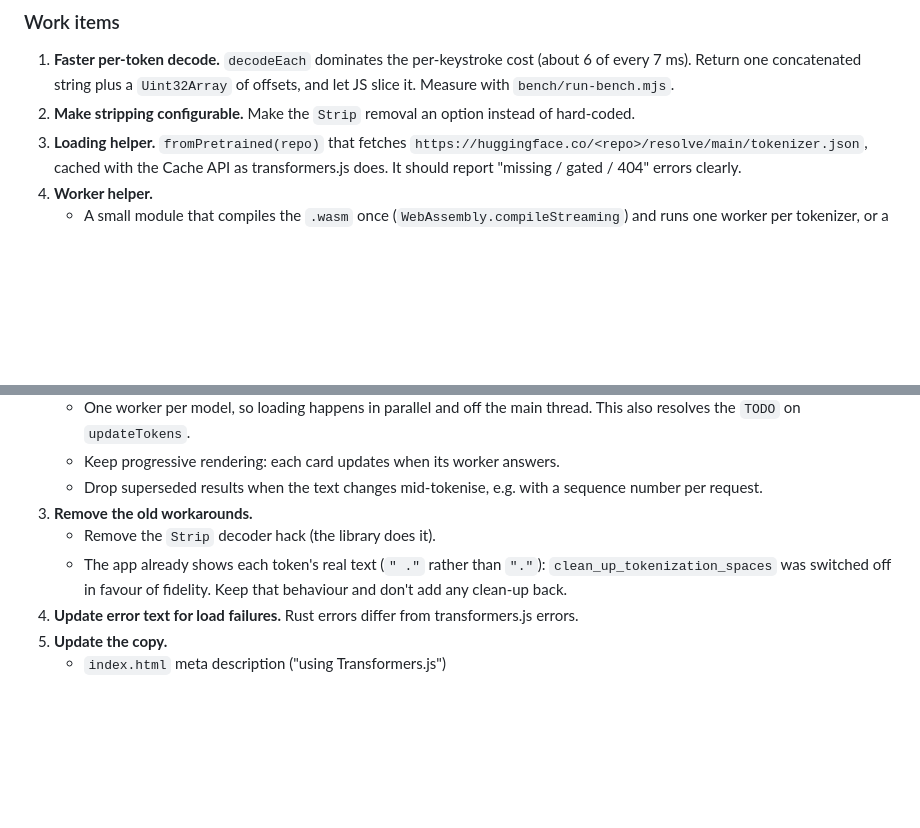
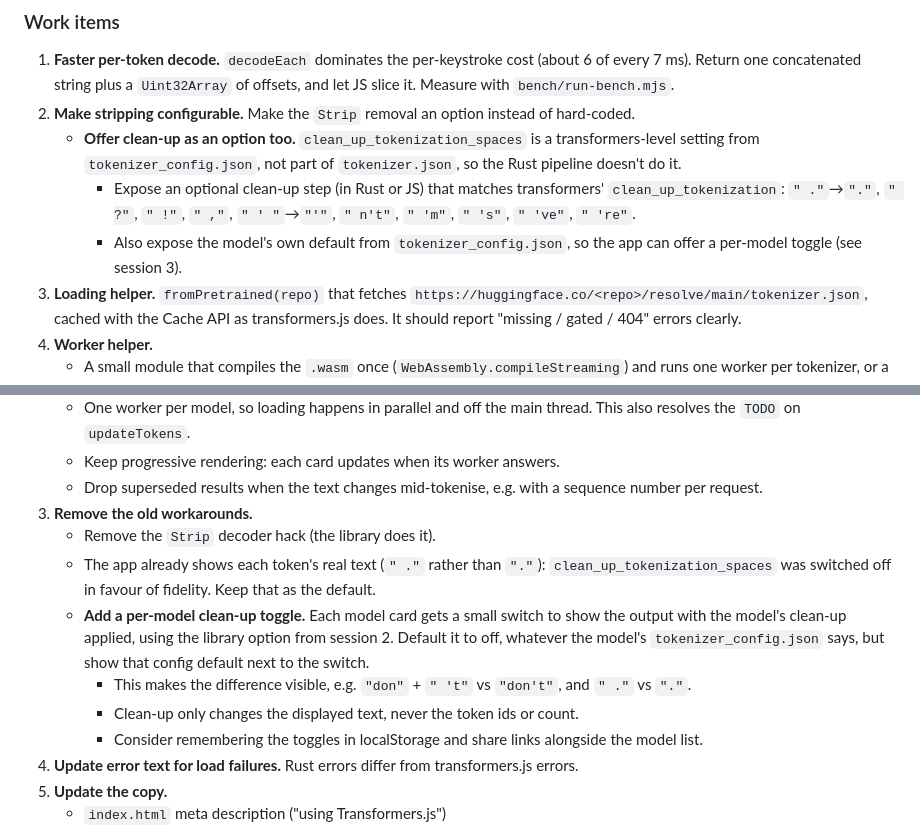
Before and after one commit to daaain/online-llm-tokenizer, a Markdown page: experiments/tokenizers-wasm/HANDOFF.md, 2 parts joined by grey strips. Rendered like a GitHub page; blank space fills up the shorter version.

Commit message:
Note a per-model clean-up toggle in the handoff
Co-Authored-By: Claude Opus 5.5 <noreply@anthropic.com>
Claude-Session: https://claude.ai/code/session_01C9a2gtXdnCr7qY34Fy152p

```diff
--- a/experiments/tokenizers-wasm/HANDOFF.md
+++ b/experiments/tokenizers-wasm/HANDOFF.md
@@ -90,6 +90,9 @@ Copy `src/lib.rs`, `Cargo.toml`, `.cargo/config.toml`, `build.sh`, `examples/nat
 
 1. **Faster per-token decode.** `decodeEach` dominates the per-keystroke cost (about 6 of every 7 ms). Return one concatenated string plus a `Uint32Array` of offsets, and let JS slice it. Measure with `bench/run-bench.mjs`.
 2. **Make stripping configurable.** Make the `Strip` removal an option instead of hard-coded.
+   - **Offer clean-up as an option too.** `clean_up_tokenization_spaces` is a transformers-level setting from `tokenizer_config.json`, not part of `tokenizer.json`, so the Rust pipeline doesn't do it.
+     - Expose an optional clean-up step (in Rust or JS) that matches transformers' `clean_up_tokenization`: `" ."`→`"."`, `" ?"`, `" !"`, `" ,"`, `" ' "`→`"'"`, `" n't"`, `" 'm"`, `" 's"`, `" 've"`, `" 're"`.
+     - Also expose the model's own default from `tokenizer_config.json`, so the app can offer a per-model toggle (see session 3).
 3. **Loading helper.** `fromPretrained(repo)` that fetches `https://huggingface.co/<repo>/resolve/main/tokenizer.json`, cached with the Cache API as transformers.js does. It should report "missing / gated / 404" errors clearly.
 4. **Worker helper.**
    - A small module that compiles the `.wasm` once (`WebAssembly.compileStreaming`) and runs one worker per tokenizer, or a pool capped at `navigator.hardwareConcurrency`.
@@ -134,7 +137,11 @@ Copy `src/lib.rs`, `Cargo.toml`, `.cargo/config.toml`, `build.sh`, `examples/nat
    - Drop superseded results when the text changes mid-tokenise, e.g. with a sequence number per request.
 3. **Remove the old workarounds.**
    - Remove the `Strip` decoder hack (the library does it).
-   - The app already shows each token's real text (`" ."` rather than `"."`): `clean_up_tokenization_spaces` was switched off in favour of fidelity. Keep that behaviour and don't add any clean-up back.
+   - The app already shows each token's real text (`" ."` rather than `"."`): `clean_up_tokenization_spaces` was switched off in favour of fidelity. Keep that as the default.
+   - **Add a per-model clean-up toggle.** Each model card gets a small switch to show the output with the model's clean-up applied, using the library option from session 2. Default it to off, whatever the model's `tokenizer_config.json` says, but show that config default next to the switch.
+     - This makes the difference visible, e.g. `"don"` + `" 't"` vs `"don't"`, and `" ."` vs `"."`.
+     - Clean-up only changes the displayed text, never the token ids or count.
+     - Consider remembering the toggles in localStorage and share links alongside the model list.
 4. **Update error text for load failures.** Rust errors differ from transformers.js errors.
 5. **Update the copy.**
    - `index.html` meta description ("using Transformers.js")
```
